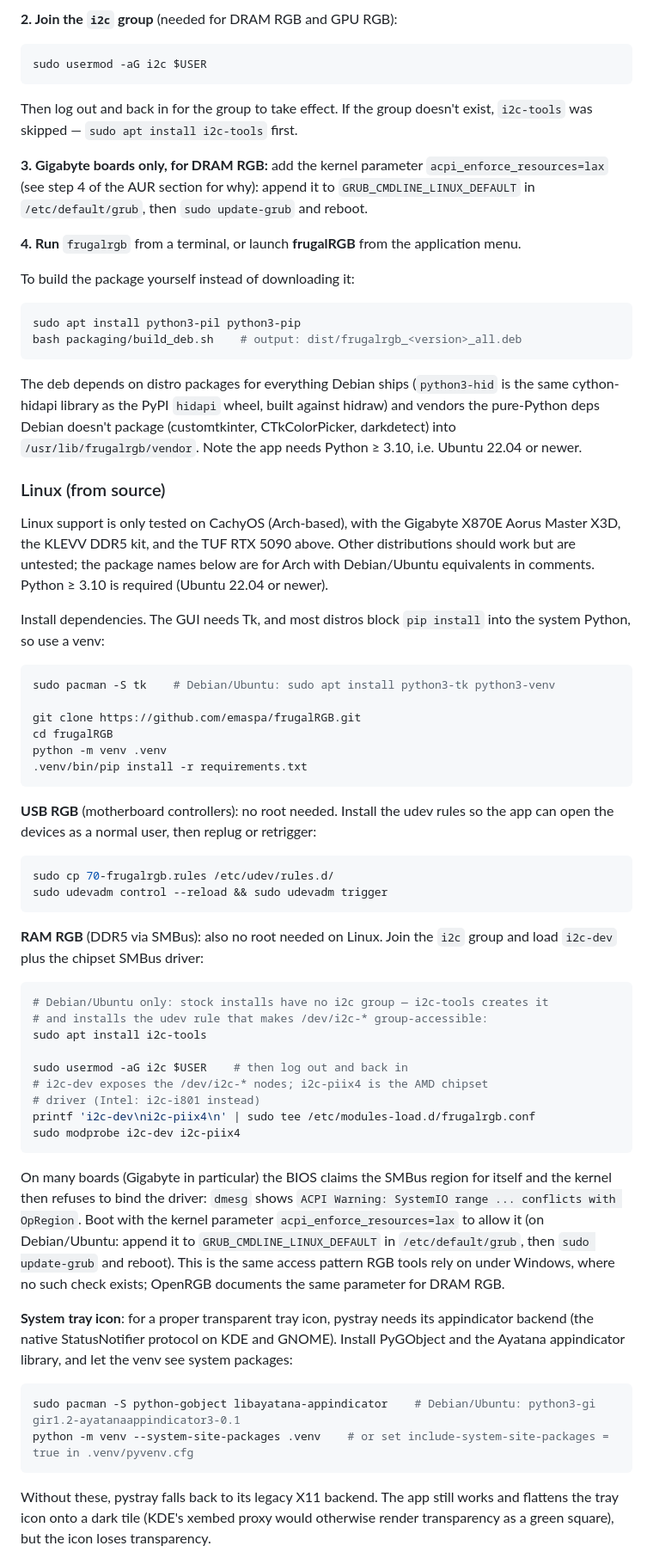
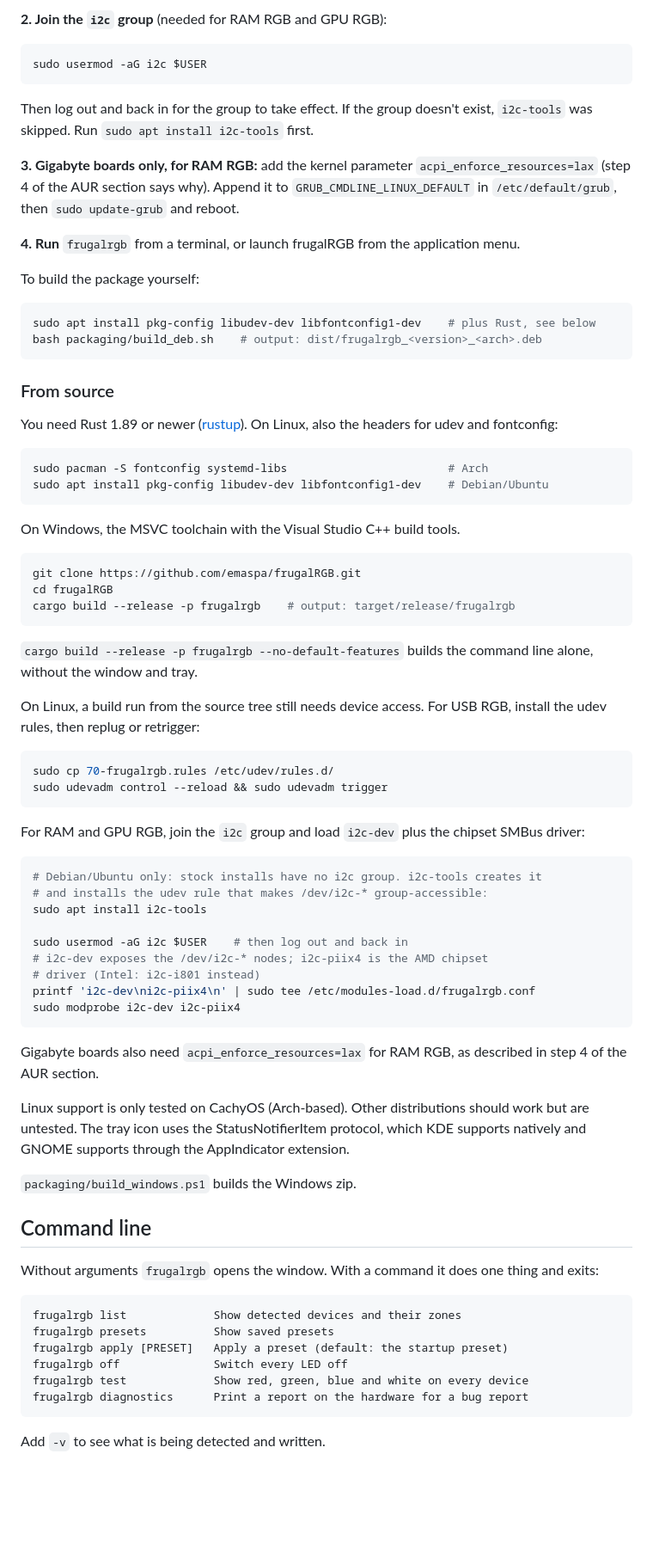
Before and after one commit to emaspa/frugalRGB, a Markdown page: README.md, the part around one of its changes. Shown at 86% size. Drawn GitHub-style; blank space fills up the shorter version.

````diff
--- a/README.md
+++ b/README.md
@@ -133,51 +108,53 @@ This installs the app (`frugalrgb` command + application menu entry), the udev r
 
-**2. Join the `i2c` group** (needed for DRAM RGB and GPU RGB):
+**2. Join the `i2c` group** (needed for RAM RGB and GPU RGB):
 
 ```bash
 sudo usermod -aG i2c $USER
 ```
 
-Then log out and back in for the group to take effect. If the group doesn't exist, `i2c-tools` was skipped — `sudo apt install i2c-tools` first.
+Then log out and back in for the group to take effect. If the group doesn't exist, `i2c-tools` was skipped. Run `sudo apt install i2c-tools` first.
 
-**3. Gigabyte boards only, for DRAM RGB:** add the kernel parameter `acpi_enforce_resources=lax` (see step 4 of the AUR section for why): append it to `GRUB_CMDLINE_LINUX_DEFAULT` in `/etc/default/grub`, then `sudo update-grub` and reboot.
+**3. Gigabyte boards only, for RAM RGB:** add the kernel parameter `acpi_enforce_resources=lax` (step 4 of the AUR section says why). Append it to `GRUB_CMDLINE_LINUX_DEFAULT` in `/etc/default/grub`, then `sudo update-grub` and reboot.
 
-**4. Run** `frugalrgb` from a terminal, or launch **frugalRGB** from the application menu.
+**4. Run** `frugalrgb` from a terminal, or launch frugalRGB from the application menu.
 
-To build the package yourself instead of downloading it:
+To build the package yourself:
 
 ```bash
-sudo apt install python3-pil python3-pip
-bash packaging/build_deb.sh    # output: dist/frugalrgb_<version>_all.deb
+sudo apt install pkg-config libudev-dev libfontconfig1-dev    # plus Rust, see below
+bash packaging/build_deb.sh    # output: dist/frugalrgb_<version>_<arch>.deb
 ```
 
-The deb depends on distro packages for everything Debian ships (`python3-hid` is the same cython-hidapi library as the PyPI `hidapi` wheel, built against hidraw) and vendors the pure-Python deps Debian doesn't package (customtkinter, CTkColorPicker, darkdetect) into `/usr/lib/frugalrgb/vendor`. Note the app needs Python ≥ 3.10, i.e. Ubuntu 22.04 or newer.
+### From source
 
-### Linux (from source)
-
-Linux support is only tested on CachyOS (Arch-based), with the Gigabyte X870E Aorus Master X3D, the KLEVV DDR5 kit, and the TUF RTX 5090 above. Other distributions should work but are untested; the package names below are for Arch with Debian/Ubuntu equivalents in comments. Python ≥ 3.10 is required (Ubuntu 22.04 or newer).
-
-Install dependencies. The GUI needs Tk, and most distros block `pip install` into the system Python, so use a venv:
+You need Rust 1.89 or newer ([rustup](https://rustup.rs/)). On Linux, also the headers for udev and fontconfig:
 
 ```bash
-sudo pacman -S tk    # Debian/Ubuntu: sudo apt install python3-tk python3-venv
+sudo pacman -S fontconfig systemd-libs                        # Arch
+sudo apt install pkg-config libudev-dev libfontconfig1-dev    # Debian/Ubuntu
+```
 
+On Windows, the MSVC toolchain with the Visual Studio C++ build tools.
+
+```bash
 git clone https://github.com/emaspa/frugalRGB.git
 cd frugalRGB
-python -m venv .venv
-.venv/bin/pip install -r requirements.txt
+cargo build --release -p frugalrgb    # output: target/release/frugalrgb
 ```
 
-**USB RGB** (motherboard controllers): no root needed. Install the udev rules so the app can open the devices as a normal user, then replug or retrigger:
+`cargo build --release -p frugalrgb --no-default-features` builds the command line alone, without the window and tray.
+
+On Linux, a build run from the source tree still needs device access. For USB RGB, install the udev rules, then replug or retrigger:
 
 ```bash
 sudo cp 70-frugalrgb.rules /etc/udev/rules.d/
 sudo udevadm control --reload && sudo udevadm trigger
 ```
 
-**RAM RGB** (DDR5 via SMBus): also no root needed on Linux. Join the `i2c` group and load `i2c-dev` plus the chipset SMBus driver:
+For RAM and GPU RGB, join the `i2c` group and load `i2c-dev` plus the chipset SMBus driver:
 
 ```bash
-# Debian/Ubuntu only: stock installs have no i2c group — i2c-tools creates it
+# Debian/Ubuntu only: stock installs have no i2c group. i2c-tools creates it
 # and installs the udev rule that makes /dev/i2c-* group-accessible:
 sudo apt install i2c-tools
 
@@ -188,14 +165,24 @@ printf 'i2c-dev\ni2c-piix4\n' | sudo tee /etc/modules-load.d/frugalrgb.conf
 sudo modprobe i2c-dev i2c-piix4
 ```
 
-On many boards (Gigabyte in particular) the BIOS claims the SMBus region for itself and the kernel then refuses to bind the driver: `dmesg` shows `ACPI Warning: SystemIO range ... conflicts with OpRegion`. Boot with the kernel parameter `acpi_enforce_resources=lax` to allow it (on Debian/Ubuntu: append it to `GRUB_CMDLINE_LINUX_DEFAULT` in `/etc/default/grub`, then `sudo update-grub` and reboot). This is the same access pattern RGB tools rely on under Windows, where no such check exists; OpenRGB documents the same parameter for DRAM RGB.
+Gigabyte boards also need `acpi_enforce_resources=lax` for RAM RGB, as described in step 4 of the AUR section.
 
-**System tray icon**: for a proper transparent tray icon, pystray needs its appindicator backend (the native StatusNotifier protocol on KDE and GNOME). Install PyGObject and the Ayatana appindicator library, and let the venv see system packages:
+Linux support is only tested on CachyOS (Arch-based). Other distributions should work but are untested. The tray icon uses the StatusNotifierItem protocol, which KDE supports natively and GNOME supports through the AppIndicator extension.
 
-```bash
-sudo pacman -S python-gobject libayatana-appindicator    # Debian/Ubuntu: python3-gi gir1.2-ayatanaappindicator3-0.1
-python -m venv --system-site-packages .venv    # or set include-system-site-packages = true in .venv/pyvenv.cfg
+`packaging/build_windows.ps1` builds the Windows zip.
+
+## Command line
+
+Without arguments `frugalrgb` opens the window. With a command it does one thing and exits:
+
+```
+frugalrgb list             Show detected devices and their zones
+frugalrgb presets          Show saved presets
+frugalrgb apply [PRESET]   Apply a preset (default: the startup preset)
+frugalrgb off              Switch every LED off
+frugalrgb test             Show red, green, blue and white on every device
+frugalrgb diagnostics      Print a report on the hardware for a bug report
 ```
 
-Without these, pystray falls back to its legacy X11 backend. The app still works and flattens the tray icon onto a dark tile (KDE's xembed proxy would otherwise render transparency as a green square), but the icon loses transparency.
+Add `-v` to see what is being detected and written.
 
````
Also changed, not shown: other parts of README.md (+90 -132 lines), screenshot.png (added), screenshot_v002.png (deleted).
